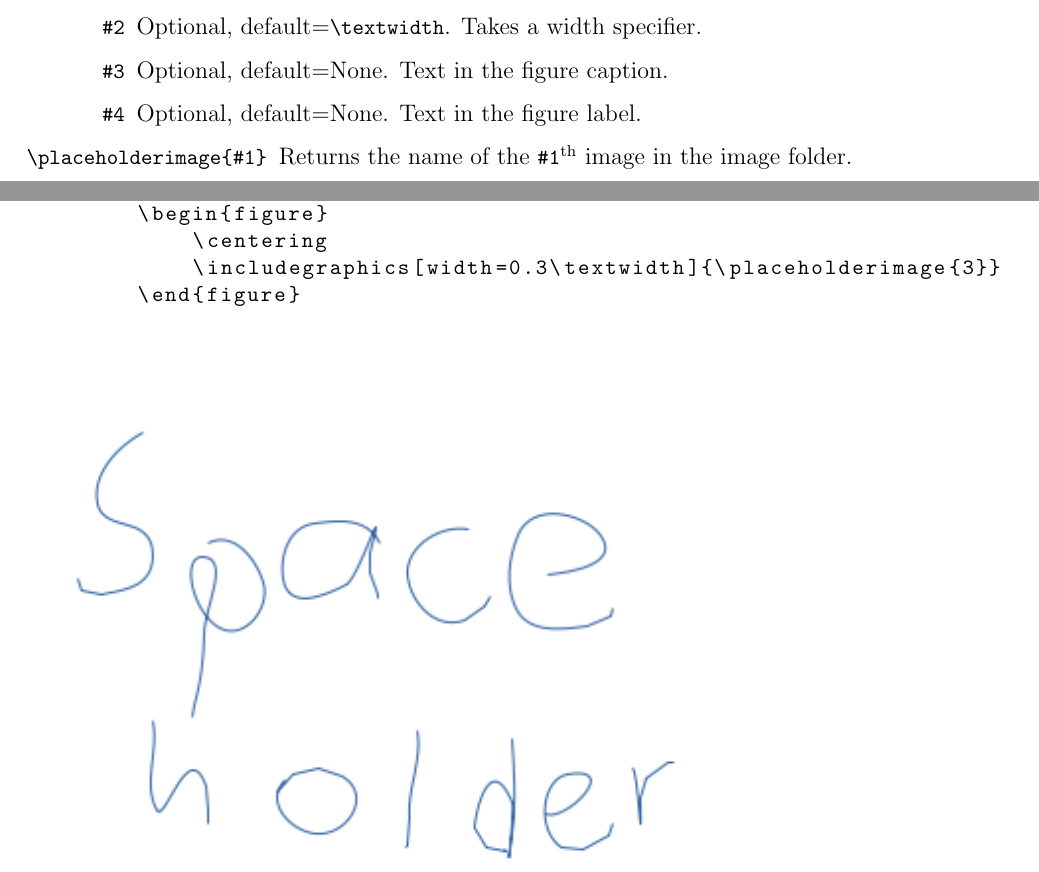
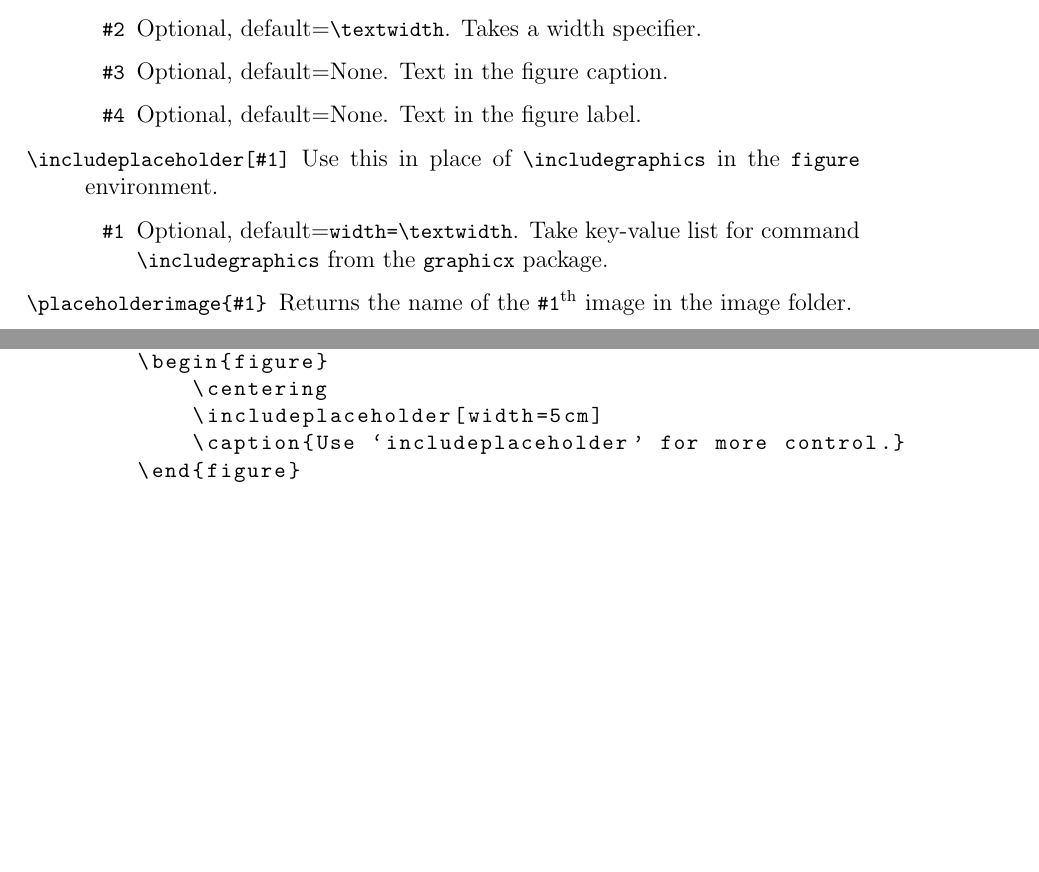
Before and after one commit to yaxinm/RandomPlaceholder, a LaTeX document (RandomPlaceHolder.tex): two parts of pages 2 and 3 of 4, joined at a grey line, cut so that both start at the same text, the shorter picture padded with empty space. Compiled offline with pdfLaTeX.

Commit message:
added includeplaceholder command

```diff
--- a/RandomPlaceHolder.tex
+++ b/RandomPlaceHolder.tex
@@ -72,6 +72,10 @@
                 \item[\lstinline{#3}] Optional, default=None. Text in the figure caption.
                 \item[\lstinline{#4}] Optional, default=None. Text in the figure label.
             \end{itemize}
+        \item[\lstinline!\includeplaceholder[#1]!] Use this in place of \lstinline!\includegraphics! in the \lstinline{figure} environment.
+            \begin{itemize}
+                \item[\lstinline{#1}] Optional, default=\lstinline{width=\textwidth}. Take key-value list for command \lstinline{\includegraphics} from the \lstinline{graphicx} package.
+            \end{itemize}
         \item[\lstinline!\placeholderimage{#1}!] Returns the name of the \lstinline{#1}\textsuperscript{th} image in the image folder.
     \end{description}
 
@@ -87,7 +91,8 @@
         % or use a image in your own \begin{figure}
         \begin{figure}
             \centering
-            \includegraphics[width=0.3\textwidth]{\placeholderimage{3}}
+            \includeplaceholder[width=5cm]
+            \caption{Use `includeplaceholder' for more control.}
         \end{figure}
     \end{lstlisting}
     \placeholder%
```
Also changed, not shown: placeholder_init/placeholderinit_part2.tex (+6 -1 lines), RandomPlaceHolder.pdf, RandomPlaceHolder.tex (5 more changed lines).
